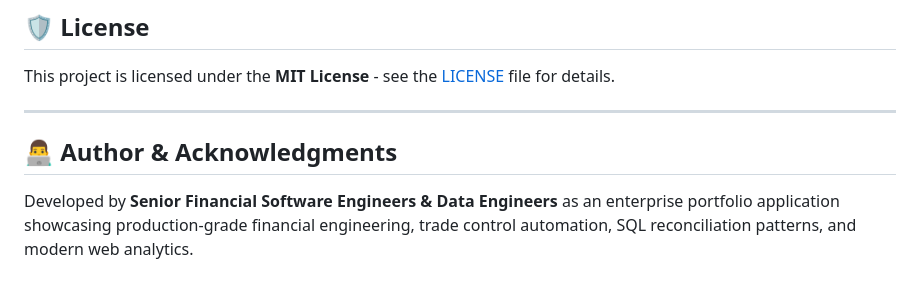
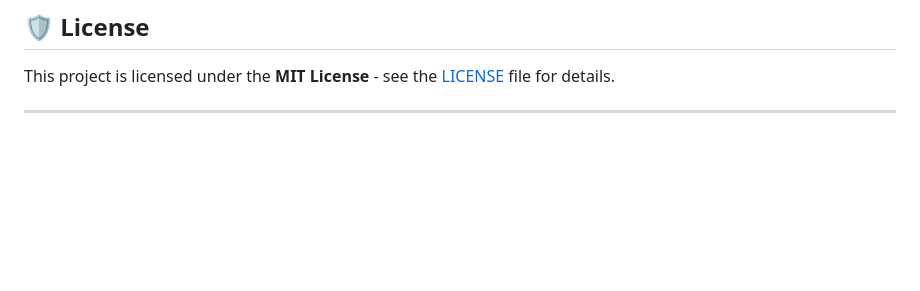
Before and after one commit to asim1909/TradeGuard, a Markdown page: README.md, the part around the change. Rendered like a GitHub page; blank space fills up the shorter version.

```diff
--- a/README.md
+++ b/README.md
@@ -287,7 +287,3 @@ OK
 This project is licensed under the **MIT License** - see the [LICENSE](LICENSE) file for details.
 
 ---
-
-## 👨‍💻 Author & Acknowledgments
-
-Developed by **Senior Financial Software Engineers & Data Engineers** as an enterprise portfolio application showcasing production-grade financial engineering, trade control automation, SQL reconciliation patterns, and modern web analytics.
```
